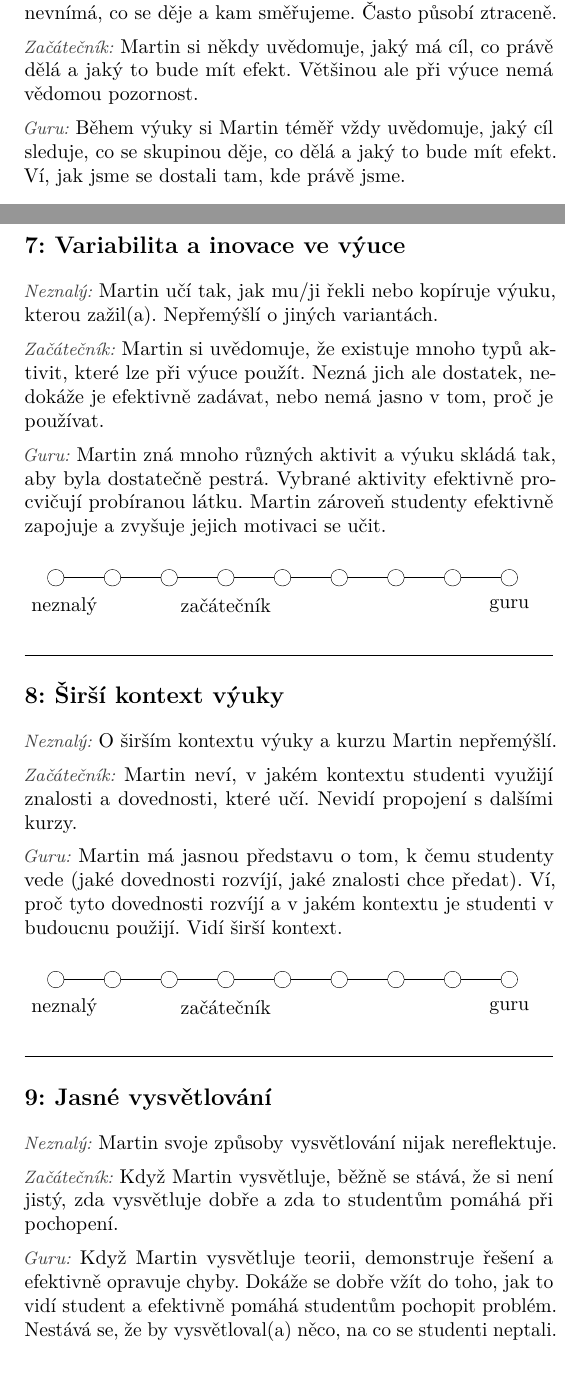
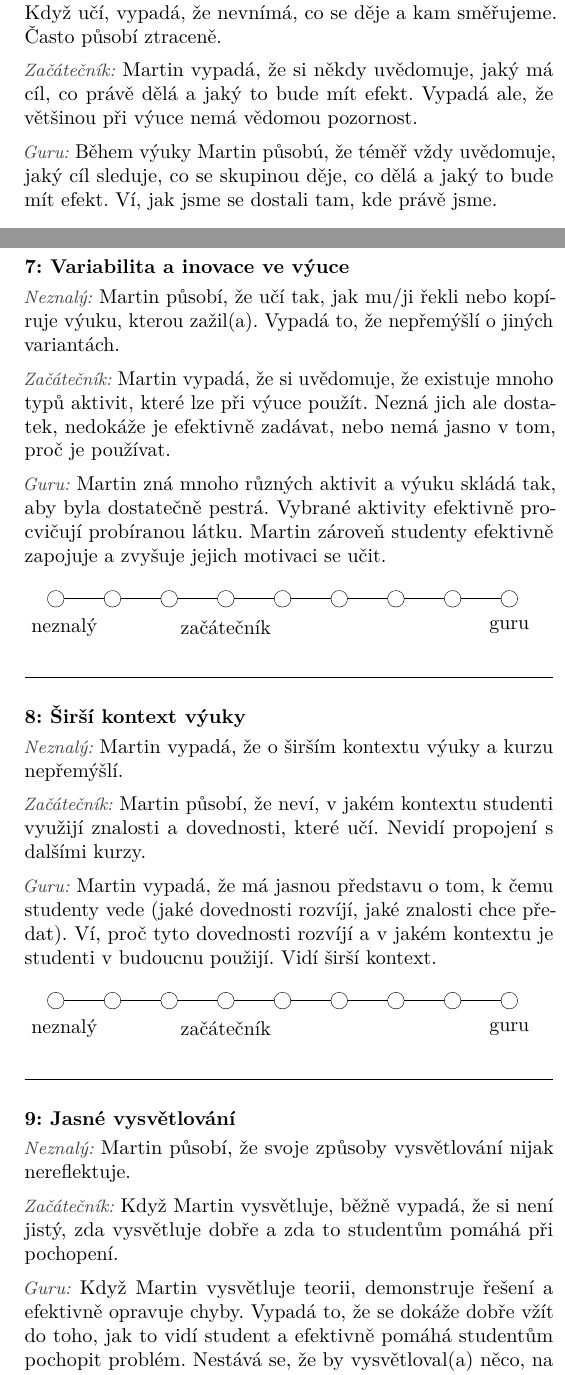
Before and after one commit to teaching-lab/teacher-evaluation-rubric, a LaTeX document (rubric.tex): two parts of the columns of pages 1 and 2 of 2, joined at a grey line, cut so that both start at the same text. Compiled offline with pdfLaTeX.

Commit message:
Adjust rubric for students

```diff
--- a/rubric.tex
+++ b/rubric.tex
@@ -40,7 +40,8 @@
 % Source: https://tex.stackexchange.com/questions/63390/how-to-decrease-spacing-before-chapter-title
 \titleformat{\section}[display]{\LARGE\bfseries}{\sectionname}{}{}
 \titlespacing*{\section}{0em}{0.5em}{0em}
-\titlespacing*{\subsection}{0em}{0.5em}{0em}
+\titleformat{\subsection}[display]{\normalsize\bfseries}{\sectionname}{}{}
+\titlespacing*{\subsection}{0em}{0.5em}{-0.5em}
 
 % Remove headers and position page number in the bottom mid
 \pagestyle{empty}
@@ -115,9 +116,9 @@ Následující strany obsahují tzv. rubriku činností učitele. Touto rubrikou
 \begin{multicols*}{2}
 
 \rubriccriterion{Cíle hodiny, vědomá pozornost}
-{\teacherName nemá ve výuce jasně stanovené cíle. Když učí, nevnímá, co se děje a kam směřujeme. Často působí ztraceně.}
-{\teacherName si někdy uvědomuje, jaký má cíl, co právě dělá a jaký to bude mít efekt. Většinou ale při výuce nemá vědomou pozornost.}
-{Během výuky si \teacherName téměř vždy uvědomuje, jaký cíl sleduje, co se skupinou děje, co dělá a jaký to bude mít efekt. Ví, jak jsme se dostali tam, kde právě jsme.}
+{\teacherName působí, že nemá ve výuce jasně stanovené cíle. Když učí, vypadá, že nevnímá, co se děje a kam směřujeme. Často působí ztraceně.}
+{\teacherName vypadá, že si někdy uvědomuje, jaký má cíl, co právě dělá a jaký to bude mít efekt. Vypadá ale, že většinou při výuce nemá vědomou pozornost.}
+{Během výuky \teacherName působú, že téměř vždy uvědomuje, jaký cíl sleduje, co se skupinou děje, co dělá a jaký to bude mít efekt. Ví, jak jsme se dostali tam, kde právě jsme.}
 
 \vfill
 \rule{\columnwidth}{0.4pt}
@@ -140,8 +141,8 @@ Následující strany obsahují tzv. rubriku činností učitele. Touto rubrikou
 \columnbreak
 
 \rubriccriterion{Vlastní pocity a spokojenost s výukou}
-{\teacherName působí nespokojeně se svými hodinami. Netěší se do výuky.}
-{\teacherName si ve výuce často moc nevěří. Někdy mu/jí vyjdou části hodiny, ale často působí napjatě nebo má strach, že něco pokazí.}
+{\teacherName působí nespokojeně se svými hodinami. Vypadá, že se netěší do výuky.}
+{\teacherName vypadá, že si ve výuce často moc nevěří. Někdy mu/jí vyjdou části hodiny, ale často působí napjatě nebo má strach, že něco pokazí.}
 {\teacherName ve výuce působí uvolněně a sebevědomě. Baví ho/ji to a má svůj styl.}
 
 \vfill
@@ -165,21 +166,25 @@ Následující strany obsahují tzv. rubriku činností učitele. Touto rubrikou
 \newpage
 
 \rubriccriterion{Variabilita a inovace ve výuce}
-{\teacherName učí tak, jak mu/ji řekli nebo kopíruje výuku, kterou zažil(a). Nepřemýšlí o jiných variantách.}
-{\teacherName si uvědomuje, že existuje mnoho typů aktivit, které lze při výuce použít. Nezná jich ale dostatek, nedokáže je efektivně zadávat, nebo nemá jasno v tom, proč je používat.}
+{\teacherName působí, že učí tak, jak mu/ji řekli nebo kopíruje výuku, kterou zažil(a). Vypadá to, že nepřemýšlí o jiných variantách.}
+{\teacherName vypadá, že si uvědomuje, že existuje mnoho typů aktivit, které lze při výuce použít. Nezná jich ale dostatek, nedokáže je efektivně zadávat, nebo nemá jasno v tom, proč je používat.}
 {\teacherName zná mnoho různých aktivit a výuku skládá tak, aby byla dostatečně pestrá. Vybrané aktivity efektivně procvičují probíranou látku. \teacherName zároveň studenty efektivně zapojuje a zvyšuje jejich motivaci se učit.}
 
+\vfill
 \rule{\columnwidth}{0.4pt}
+\vfill
 
 \rubriccriterion{Širší kontext výuky}
-{O širším kontextu výuky a kurzu \teacherName nepřemýšlí.}
-{\teacherName neví, v jakém kontextu studenti využijí znalosti a dovednosti, které učí. Nevidí propojení s dalšími kurzy.}
-{\teacherName má jasnou představu o tom, k čemu studenty vede (jaké dovednosti rozvíjí, jaké znalosti chce předat). Ví, proč tyto dovednosti rozvíjí a v jakém kontextu je studenti v budoucnu použijí. Vidí širší kontext.}
+{\teacherName vypadá, že o širším kontextu výuky a kurzu nepřemýšlí.}
+{\teacherName působí, že neví, v jakém kontextu studenti využijí znalosti a dovednosti, které učí. Nevidí propojení s dalšími kurzy.}
+{\teacherName vypadá, že má jasnou představu o tom, k čemu studenty vede (jaké dovednosti rozvíjí, jaké znalosti chce předat). Ví, proč tyto dovednosti rozvíjí a v jakém kontextu je studenti v budoucnu použijí. Vidí širší kontext.}
 
+\vfill
 \rule{\columnwidth}{0.4pt}
+\vfill
 
 \rubriccriterion{Jasné vysvětlování}
-{\teacherName svoje způsoby vysvětlování nijak nereflektuje.}
-{Když \teacherName vysvětluje, běžně se stává, že si není jistý, zda vysvětluje dobře a zda to studentům pomáhá při pochopení.}
-{Když \teacherName vysvětluje teorii, demonstruje řešení a efektivně opravuje chyby. Dokáže se dobře vžít do toho, jak to vidí student a efektivně pomáhá studentům pochopit problém. Nestává se, že by vysvětloval(a) něco, na co se studenti neptali.}
+{\teacherName působí, že svoje způsoby vysvětlování nijak nereflektuje.}
+{Když \teacherName vysvětluje, běžně vypadá, že si není jistý, zda vysvětluje dobře a zda to studentům pomáhá při pochopení.}
+{Když \teacherName vysvětluje teorii, demonstruje řešení a efektivně opravuje chyby. Vypadá to, že se dokáže dobře vžít do toho, jak to vidí student a efektivně pomáhá studentům pochopit problém. Nestává se, že by vysvětloval(a) něco, na co se studenti neptali.}
 
@@ -194,20 +201,24 @@ Následující strany obsahují tzv. rubriku činností učitele. Touto rubrikou
 
 \rubriccriterion{Flexibilita, přizpůsobování výuky na místě}
 {Na situace vzniklé v průběhu výuky \teacherName nijak vědomě nereaguje.}
-{\teacherName si uvědomuje chvíle, kdy by mohlo být zajímavé nebo užitečné dělat něco jiného, než měl(a) v plánu. Většinou ale nedokáže v daný moment vhodně zareagovat.}
+{\teacherName působí, že si uvědomuje chvíle, kdy by mohlo být zajímavé nebo užitečné dělat něco jiného, než měl(a) v plánu. Většinou ale nedokáže v daný moment vhodně zareagovat.}
 {\teacherName dokáže svoji výuku průběžně přizpůsobovat tomu, co se právě děje ve skupině a co studenti potřebují. Má k tomu dostatek nástrojů a dokáže je efektivně použít.}
 
+\vfill
 \rule{\columnwidth}{0.4pt}
+\vfill
 
 \rubriccriterion{Individuální interakce se studenty}
 {\teacherName nedělá konzultace nebo jiné indidivuální interakce.}
 {Stává se, že \teacherName si často neví rady při individuální interakci se studentem (např. zkoušení u tabule, konzultace). Interakce neprobíhá efektivně nebo se student cítí zastrašen.}
 {Při interakcích s jednotlivci (např. zkoušení, konzultace) \teacherName efektivně využívá čas. Studenti konzultují rádi a je to pro ně užitečné. Z učitele cítí respekt a podporu.}
 
+\vfill
 \rule{\columnwidth}{0.4pt}
+\vfill
 
 \rubriccriterion{Skupinová práce, management skupiny}
 {\teacherName nedělí skupinu do menších skupinek.}
-{\teacherName si uvědomuje možnosti práce ve dvojicích či menších skupinách. Tuší, že bych toho mohl(a) lépe využívat, hledá jak.}
-{\teacherName má jasno v tom, kdy chce pracovat s celou skupinou, kdy s jednotlivci a kdy se skupinkami. Rozdělení do menších skupin efektivně používá, když je to potřeba. Ve vhodných případech zadává interakce mezi skupinami.}
+{\teacherName vypadá, že si uvědomuje možnosti práce ve dvojicích či menších skupinách. Vypadá to, že tuší, že by toho mohl(a) lépe využívat, hledá jak.}
+{\teacherName působí, že má jasno v tom, kdy chce pracovat s celou skupinou, kdy s jednotlivci a kdy se skupinkami. Rozdělení do menších skupin efektivně používá, když je to potřeba. Ve vhodných případech zadává interakce mezi skupinami.}
 
@@ -220,3 +231,5 @@ Následující strany obsahují tzv. rubriku činností učitele. Touto rubrikou
+{\teacherName vypadá, že si uvědomuje, že mu/ji skupina vysílá signály a že by bylo dobré jim rozumět a využít je pro efektivní vedení výuky. Ve výuce to ale dokáže jen výjimečně.}
+{\teacherName dokáže dobře odhadnout naladění skupiny. Vypadá, že má jasno v tom, co se ve skupině studentů děje (např. únava, nadšení, obava).}
 
 \end{multicols*}
 
```
Also changed, not shown: rubric.tex (26 more changed lines).
